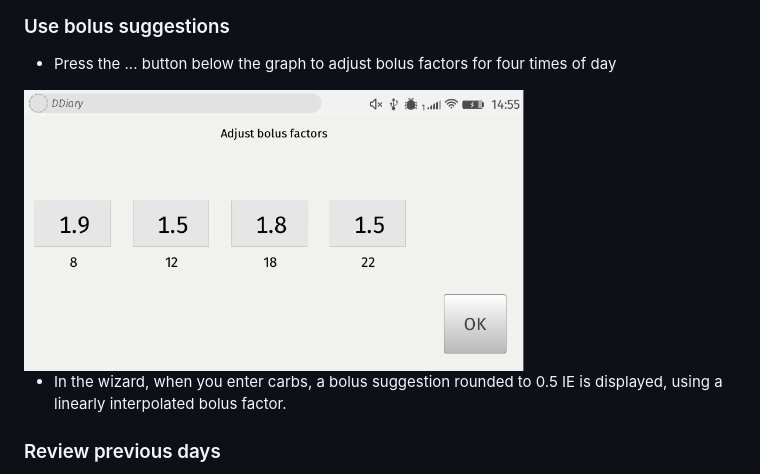
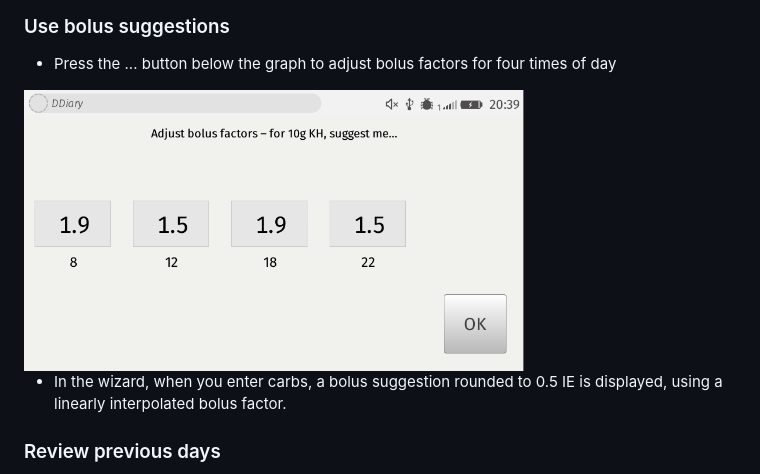
Before and after one commit to fm3/ddiary, a Markdown page: README.md, the part around the change. Rendered like a GitHub page; pictures changed too: pictures/screenshots/2016-04-13_bolus_factors.png (deleted), pictures/screenshots/2016-04-15_bolus_factors.png (added).

Commit message:
add note to bolus factor screen. update in readme pic

```diff
--- a/README.md
+++ b/README.md
@@ -41,7 +41,7 @@ Type-1-Diabetes management tool for Firefox OS. Keep track of your carbs, insuli
 
 * Press the ... button below the graph to adjust bolus factors for four times of day
 
-<img src="pictures/screenshots/2016-04-13_bolus_factors.png" width="500">
+<img src="pictures/screenshots/2016-04-15_bolus_factors.png" width="500">
 
 * In the wizard, when you enter carbs, a bolus suggestion rounded to 0.5 IE is displayed, using a linearly interpolated bolus factor.
 
```
Also changed, not shown: 1 other file.
